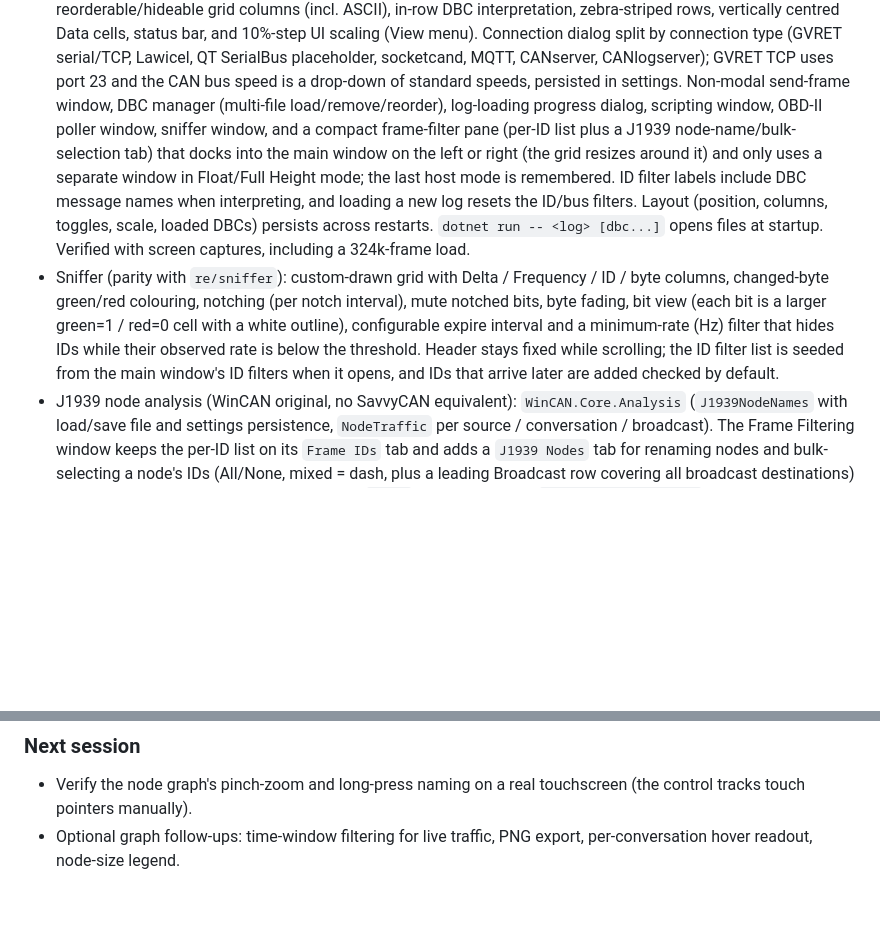
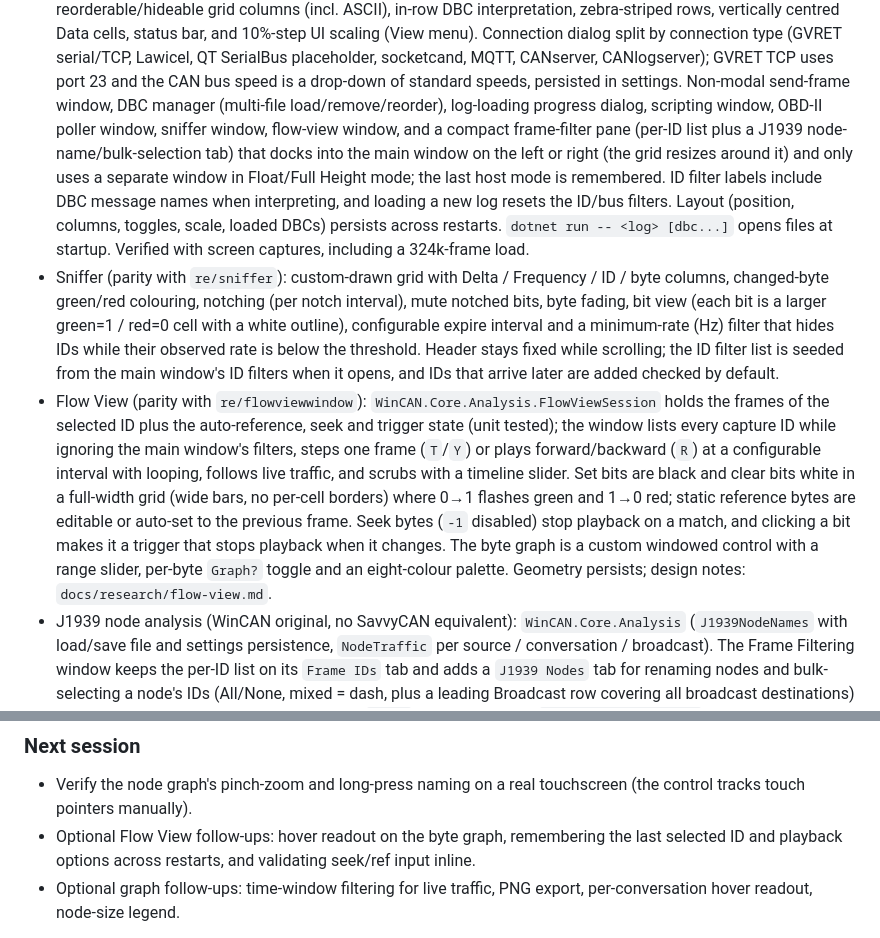
Before and after one commit to chriskinal/WinCAN, a Markdown page: AGENTS.md, 2 parts joined by grey strips. Drawn GitHub-style; blank space fills up the shorter version.

```diff
--- a/AGENTS.md
+++ b/AGENTS.md
@@ -136,9 +136,9 @@ and test.
   Lawicel, QT SerialBus placeholder, socketcand, MQTT, CANserver, CANlogserver); GVRET TCP uses
   port 23 and the CAN bus speed is a drop-down of standard speeds, persisted in settings.
   Non-modal send-frame window, DBC manager (multi-file load/remove/reorder), log-loading
-  progress dialog, scripting window, OBD-II poller window, sniffer window, and a compact
-  frame-filter pane (per-ID list plus a J1939 node-name/bulk-selection tab) that docks
-  into the main window on the left or right (the grid resizes around it) and only uses a
+  progress dialog, scripting window, OBD-II poller window, sniffer window, flow-view window,
+  and a compact frame-filter pane (per-ID list plus a J1939 node-name/bulk-selection tab) that
+  docks into the main window on the left or right (the grid resizes around it) and only uses a
   separate window in Float/Full Height mode; the last host mode is remembered. ID filter
   labels include DBC message names when interpreting, and loading a new log resets the
   ID/bus filters. Layout
@@ -152,6 +152,17 @@ and test.
   observed rate is below the threshold. Header stays fixed while scrolling; the ID filter list
   is seeded from the main window's ID filters when it opens, and IDs that arrive later are
   added checked by default.
+- Flow View (parity with `re/flowviewwindow`): `WinCAN.Core.Analysis.FlowViewSession` holds the
+  frames of the selected ID plus the auto-reference, seek and trigger state (unit tested); the
+  window lists every capture ID while ignoring the main window's filters, steps one frame
+  (`T`/`Y`) or plays forward/backward (`R`) at a configurable interval with looping, follows
+  live traffic, and scrubs with a timeline slider. Set bits are black and clear bits white in a
+  full-width grid (wide bars, no per-cell borders) where 0→1 flashes green and 1→0 red; static
+  reference bytes are editable or auto-set to the previous frame. Seek bytes (`-1` disabled)
+  stop playback on a match, and clicking a bit makes it a trigger that stops playback when it
+  changes. The byte graph is a custom windowed control with a range slider, per-byte `Graph?`
+  toggle and an eight-colour palette. Geometry persists; design notes:
+  `docs/research/flow-view.md`.
 - J1939 node analysis (WinCAN original, no SavvyCAN equivalent): `WinCAN.Core.Analysis`
   (`J1939NodeNames` with load/save file and settings persistence, `NodeTraffic` per source /
   conversation / broadcast). The Frame Filtering window keeps the per-ID list on its
@@ -170,6 +181,8 @@ and test.
 
 - Verify the node graph's pinch-zoom and long-press naming on a real touchscreen (the control
   tracks touch pointers manually).
+- Optional Flow View follow-ups: hover readout on the byte graph, remembering the last selected
+  ID and playback options across restarts, and validating seek/ref input inline.
 - Optional graph follow-ups: time-window filtering for live traffic, PNG export, per-conversation
   hover readout, node-size legend.
 
```
Also changed, not shown: README.md (+10 -0 lines), docs/research/flow-view.md (added, +83 -0 lines), docs/images/flow-view.png (added), 11 other files.
